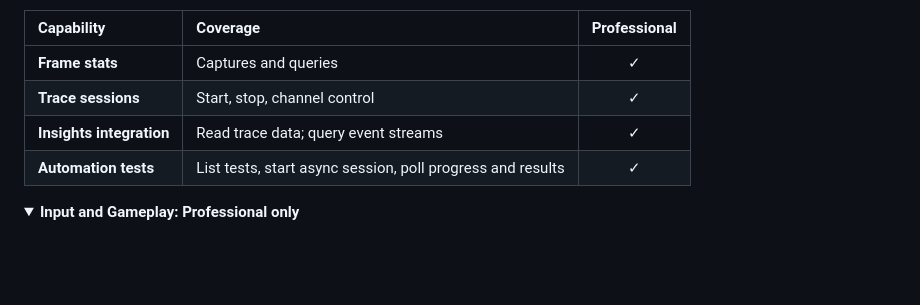
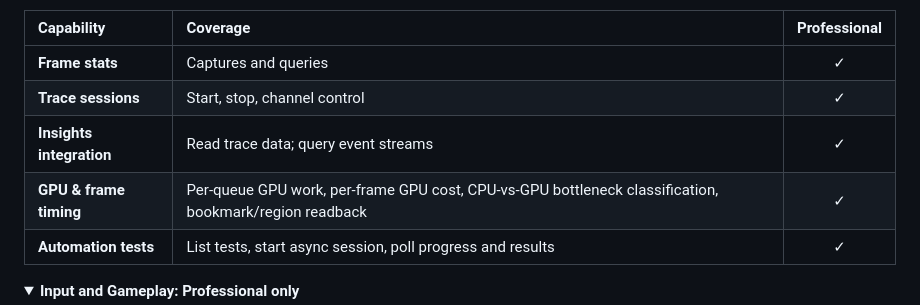
Before and after one commit to Asara-Technologies/prism-mcp, a Markdown page: README.md, the part around the change. GitHub-like rendering; folded sections open; blank space fills up the shorter version.

Commit message:
docs: call out GPU & frame timing analysis as a Professional differentiator
T1.73c shipped GPU/timing trace readback (per-queue GPU work, per-frame GPU cost,
CPU-vs-GPU bottleneck classification, bookmark/region readback). Adds a dedicated
Profiling-matrix row. Epic's UE 5.8 MCP ships no Trace/Insights toolset, so this is
PrismMCP-original differentiation.

Co-Authored-By: Claude Opus 4.7 <noreply@anthropic.com>

```diff
--- a/README.md
+++ b/README.md
@@ -257,6 +257,7 @@ Lite descriptor and exclude Pro source before the Unreal build step.
 | **Frame stats** | Captures and queries | ✓ |
 | **Trace sessions** | Start, stop, channel control | ✓ |
 | **Insights integration** | Read trace data; query event streams | ✓ |
+| **GPU & frame timing** | Per-queue GPU work, per-frame GPU cost, CPU-vs-GPU bottleneck classification, bookmark/region readback | ✓ |
 | **Automation tests** | List tests, start async session, poll progress and results | ✓ |
 
 </details>
```
